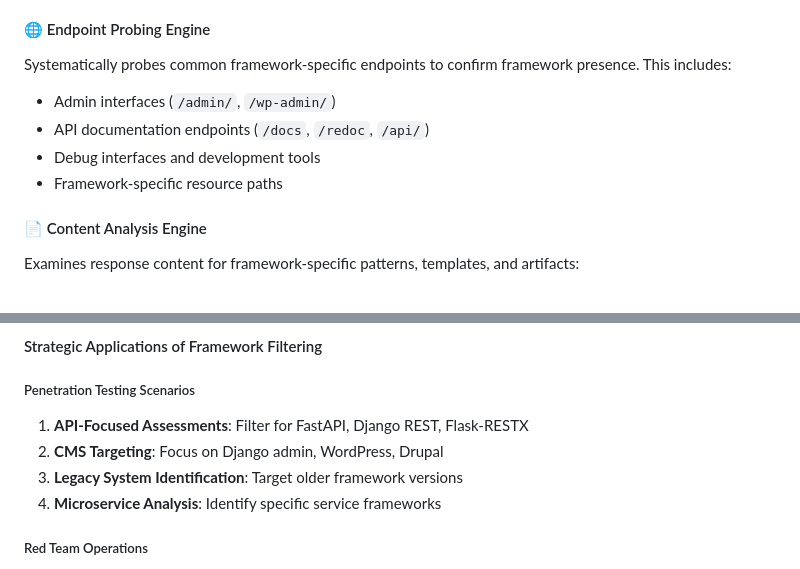
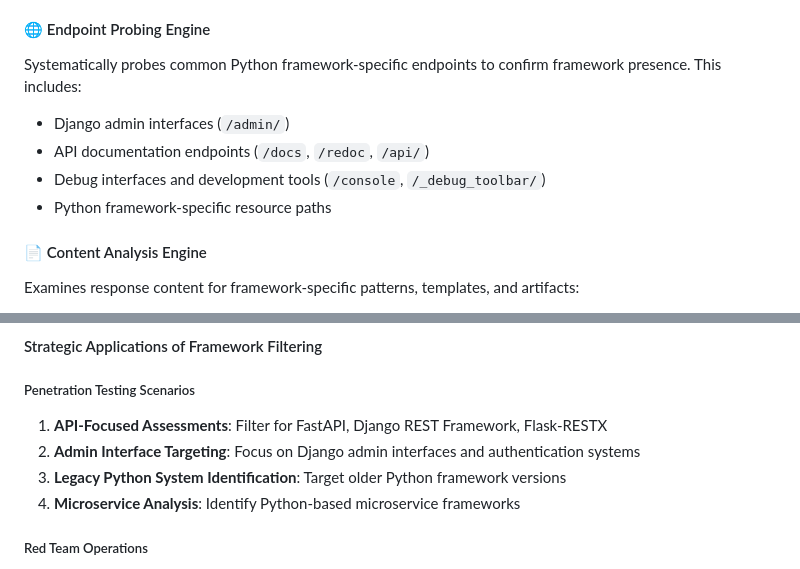
Before and after one commit to s4dhulabs/vimana-framework, a Markdown page: siddhis/framewalk/framewalk.md, 2 parts joined by grey strips. Drawn GitHub-style.

Commit message:
Update setup scripts

```diff
--- a/siddhis/framewalk/framewalk.md
+++ b/siddhis/framewalk/framewalk.md
@@ -72,11 +72,11 @@ Analyzes server headers, response patterns, and infrastructure indicators to ide
 - Infrastructure fingerprints
 
 #### 🌐 Endpoint Probing Engine
-Systematically probes common framework-specific endpoints to confirm framework presence. This includes:
-- Admin interfaces (`/admin/`, `/wp-admin/`)
+Systematically probes common Python framework-specific endpoints to confirm framework presence. This includes:
+- Django admin interfaces (`/admin/`)
 - API documentation endpoints (`/docs`, `/redoc`, `/api/`)
-- Debug interfaces and development tools
-- Framework-specific resource paths
+- Debug interfaces and development tools (`/console`, `/_debug_toolbar/`)
+- Python framework-specific resource paths
 
 #### 📄 Content Analysis Engine
 Examines response content for framework-specific patterns, templates, and artifacts:
@@ -691,10 +691,10 @@ For targets not running the specified framework:
 #### Strategic Applications of Framework Filtering
 
 ##### Penetration Testing Scenarios
-1. **API-Focused Assessments**: Filter for FastAPI, Django REST, Flask-RESTX
-2. **CMS Targeting**: Focus on Django admin, WordPress, Drupal
-3. **Legacy System Identification**: Target older framework versions
-4. **Microservice Analysis**: Identify specific service frameworks
+1. **API-Focused Assessments**: Filter for FastAPI, Django REST Framework, Flask-RESTX
+2. **Admin Interface Targeting**: Focus on Django admin interfaces and authentication systems
+3. **Legacy Python System Identification**: Target older Python framework versions
+4. **Microservice Analysis**: Identify Python-based microservice frameworks
 
 ##### Red Team Operations
 1. **Framework-Specific Exploits**: Target known vulnerabilities in specific frameworks
```
